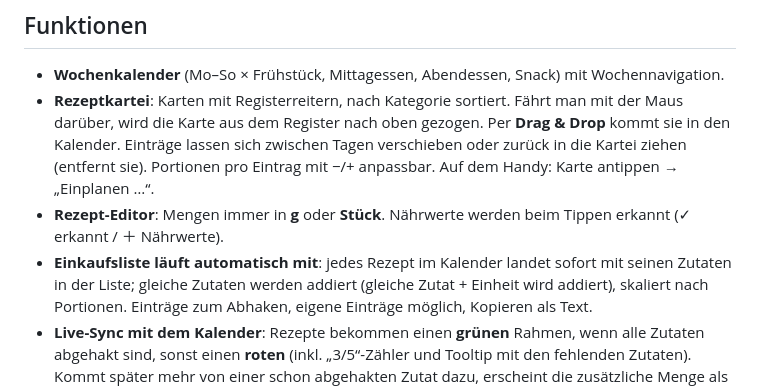
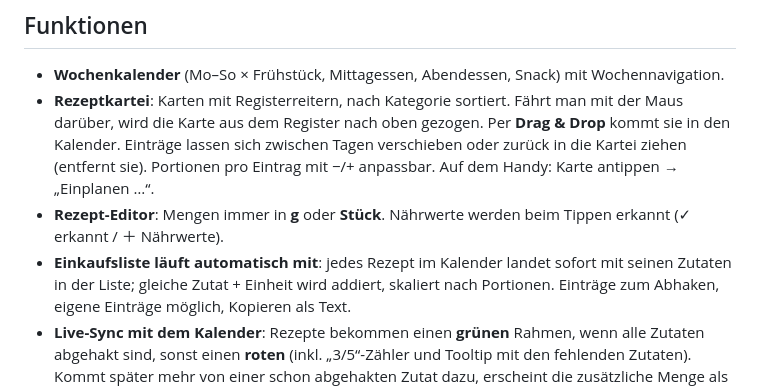
Before and after one commit to linusvoelcker-git/Planfood, a Markdown page: README.md, the part around the change. Drawn GitHub-style.

Commit message:
README: doppelte Formulierung entfernt
Co-Authored-By: Claude Opus 5.5 <noreply@anthropic.com>
Claude-Session: https://claude.ai/code/session_01SN87MucTiapTiAp51jBYjT

```diff
--- a/README.md
+++ b/README.md
@@ -11,7 +11,7 @@ Reine statische Website (HTML/CSS/JavaScript): kein Server und kein Build-Schrit
   Einträge lassen sich zwischen Tagen verschieben oder zurück in die Kartei ziehen (entfernt sie).
   Portionen pro Eintrag mit −/+ anpassbar. Auf dem Handy: Karte antippen → „Einplanen …“.
 - **Rezept-Editor**: Mengen immer in **g** oder **Stück**. Nährwerte werden beim Tippen erkannt (✓ erkannt / ＋ Nährwerte).
-- **Einkaufsliste läuft automatisch mit**: jedes Rezept im Kalender landet sofort mit seinen Zutaten in der Liste; gleiche Zutaten werden addiert (gleiche Zutat + Einheit wird addiert),
+- **Einkaufsliste läuft automatisch mit**: jedes Rezept im Kalender landet sofort mit seinen Zutaten in der Liste; gleiche Zutat + Einheit wird addiert,
   skaliert nach Portionen. Einträge zum Abhaken, eigene Einträge möglich, Kopieren als Text.
 - **Live-Sync mit dem Kalender**: Rezepte bekommen einen **grünen** Rahmen, wenn alle Zutaten abgehakt sind,
   sonst einen **roten** (inkl. „3/5“-Zähler und Tooltip mit den fehlenden Zutaten).
```
